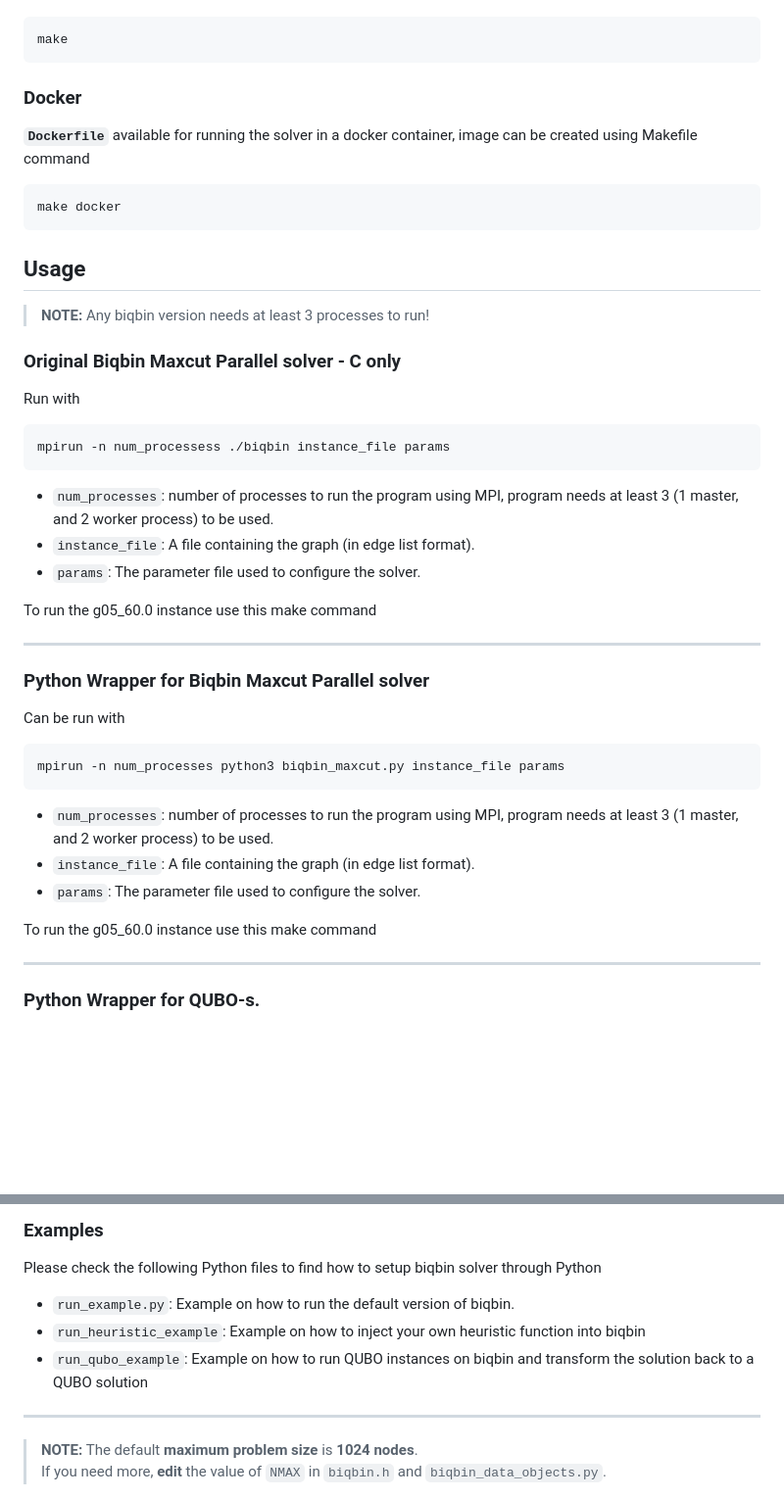
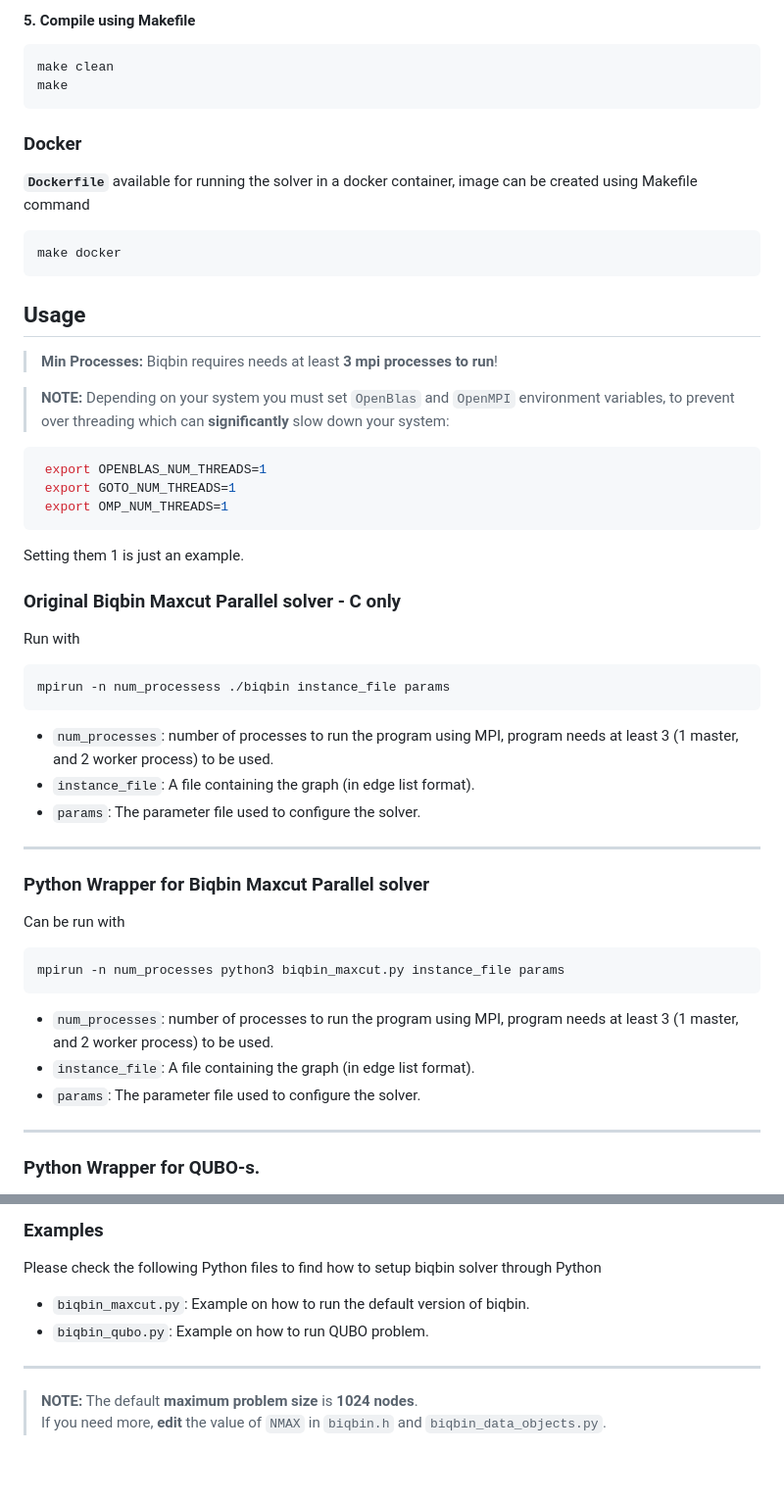
Before and after one commit to omkarbihani/BiqBinParallel, a Markdown page: README.md, 2 parts joined by grey strips. Shown at 98% size. Rendered like a GitHub page; blank space fills up the shorter version.

````diff
--- a/README.md
+++ b/README.md
@@ -55,3 +110,6 @@ For more details, refer to the [GNU General Public License](https://www.gnu.org/
+#### 5. Compile using Makefile
+```bash
+make clean
 make
 ```
 
@@ -66,7 +124,15 @@ make docker
 
 ## Usage
 
-> **NOTE:** Any biqbin version needs at least 3 processes to run!
+> **Min Processes:** Biqbin requires needs at least **3 mpi processes to run**!
+
+> **NOTE:** Depending on your system you must set `OpenBlas` and `OpenMPI` environment variables, to prevent over threading which can **significantly** slow down your system:
+```bash
+ export OPENBLAS_NUM_THREADS=1
+ export GOTO_NUM_THREADS=1
+ export OMP_NUM_THREADS=1
+ ```
+Setting them 1 is just an example.
 
 ### Original Biqbin Maxcut Parallel solver - C only
 
@@ -79,8 +145,6 @@ mpirun -n num_processess ./biqbin instance_file params
 - `num_processes`: number of processes to run the program using MPI, program needs at least 3 (1 master, and 2 worker process) to be used.
 - `instance_file`: A file containing the graph (in edge list format).
 - `params`: The parameter file used to configure the solver.
-
-To run the g05_60.0 instance use this make command
 
 ---
 
@@ -96,7 +160,6 @@ mpirun -n num_processes python3 biqbin_maxcut.py instance_file params
 - `instance_file`: A file containing the graph (in edge list format).
 - `params`: The parameter file used to configure the solver.
 
-To run the g05_60.0 instance use this make command
 
 ---
 
@@ -118,9 +181,8 @@ mpirun -n num_processes python3 biqbin_qubo.py instance_file params
 
 Please check the following Python files to find how to setup biqbin solver through Python
 
-- `run_example.py`: Example on how to run the default version of biqbin.
-- `run_heuristic_example`: Example on how to inject your own heuristic function into biqbin
-- `run_qubo_example`: Example on how to run QUBO instances on biqbin and transform the solution back to a QUBO solution
+- `biqbin_maxcut.py`: Example on how to run the default version of biqbin.
+- `biqbin_qubo.py`: Example on how to run QUBO problem.
 
 
 ---
````
Also changed, not shown: other parts of README.md (+64 -9 lines).
